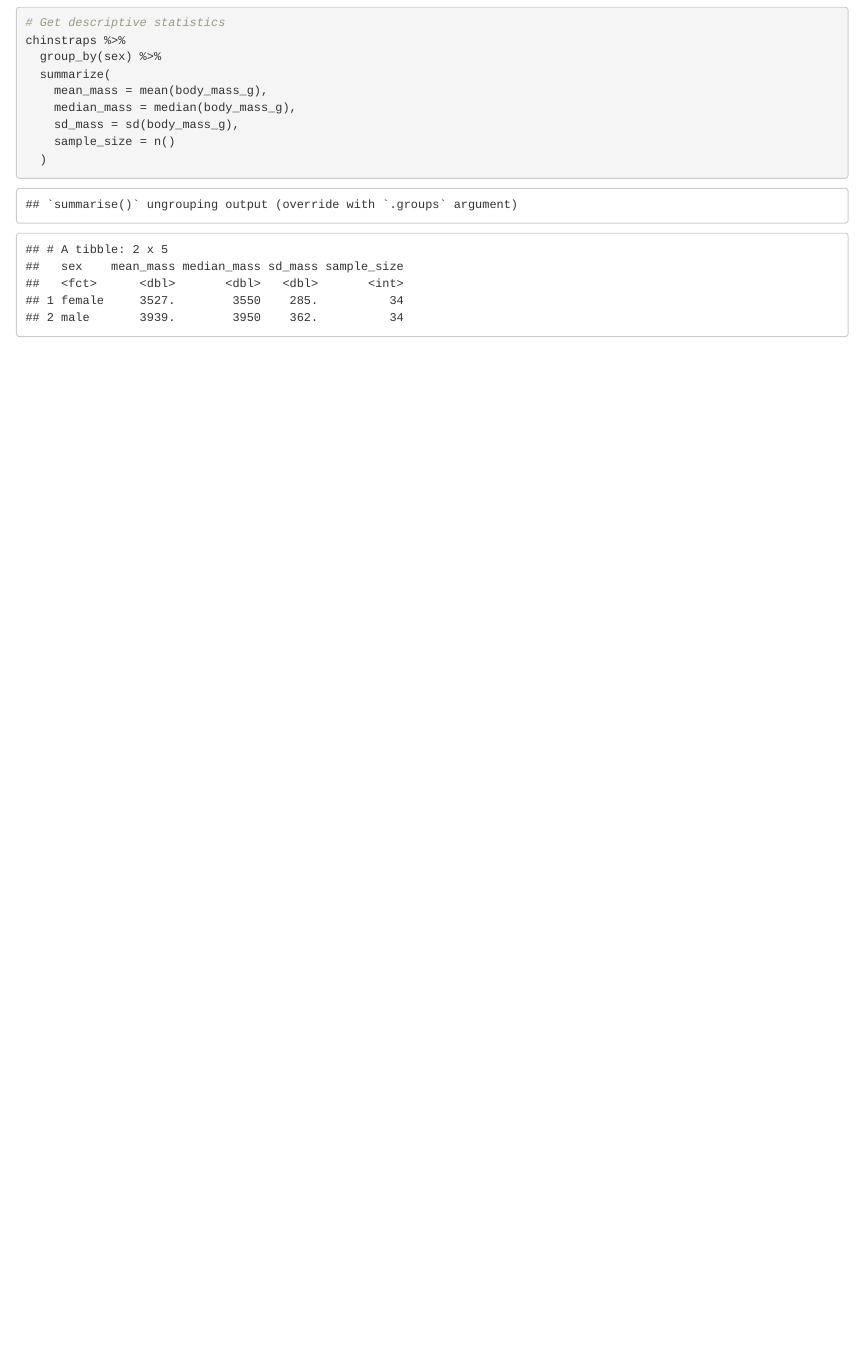
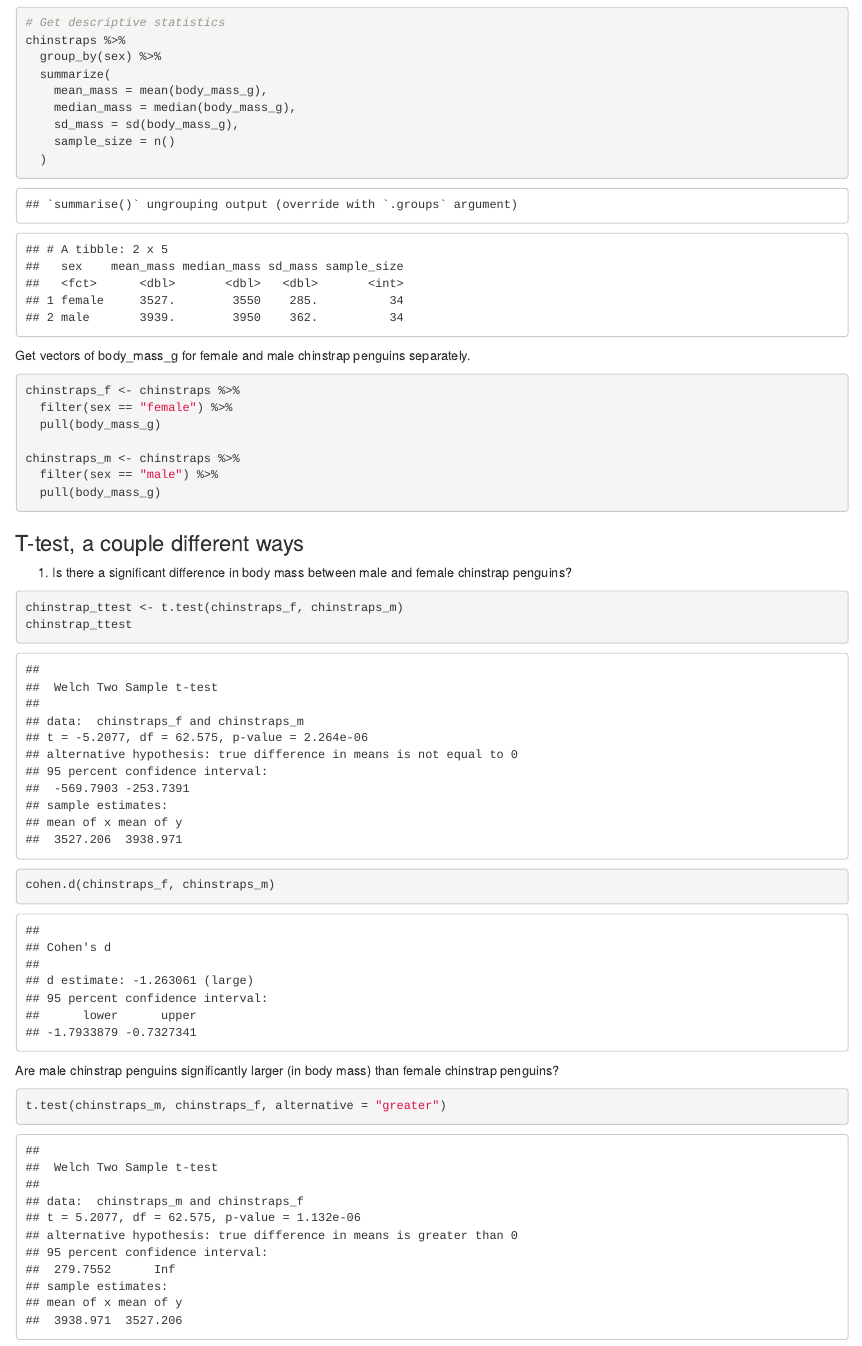
Before and after one commit to megfletch/week5-code-along, an R Markdown document (week_5_coding.Rmd): the page in a window 1100 px wide, from 1430 px down. The pictures show the output file week_5_coding.html that the author committed with the source, opened offline.

Commit message:
add t-test

````diff
--- a/week_5_coding.Rmd
+++ b/week_5_coding.Rmd
@@ -43,3 +43,33 @@ chinstraps %>%
     sample_size = n()
   )
 ```
+
+Get vectors of body_mass_g for female and male chinstrap penguins separately.
+
+```{r}
+chinstraps_f <- chinstraps %>%
+  filter(sex == "female") %>%
+  pull(body_mass_g)
+
+chinstraps_m <- chinstraps %>%
+  filter(sex == "male") %>%
+  pull(body_mass_g)
+
+```
+
+### T-test, a couple different ways
+
+1. Is there a significant difference in body mass between male and female chinstrap penguins?
+
+```{r}
+chinstrap_ttest <- t.test(chinstraps_f, chinstraps_m)
+chinstrap_ttest
+
+cohen.d(chinstraps_f, chinstraps_m)
+```
+
+Are male chinstrap penguins significantly larger (in body mass) than female chinstrap penguins?
+
+```{r}
+t.test(chinstraps_m, chinstraps_f, alternative = "greater")
+```
````
Also changed, not shown: week_5_coding.html.
